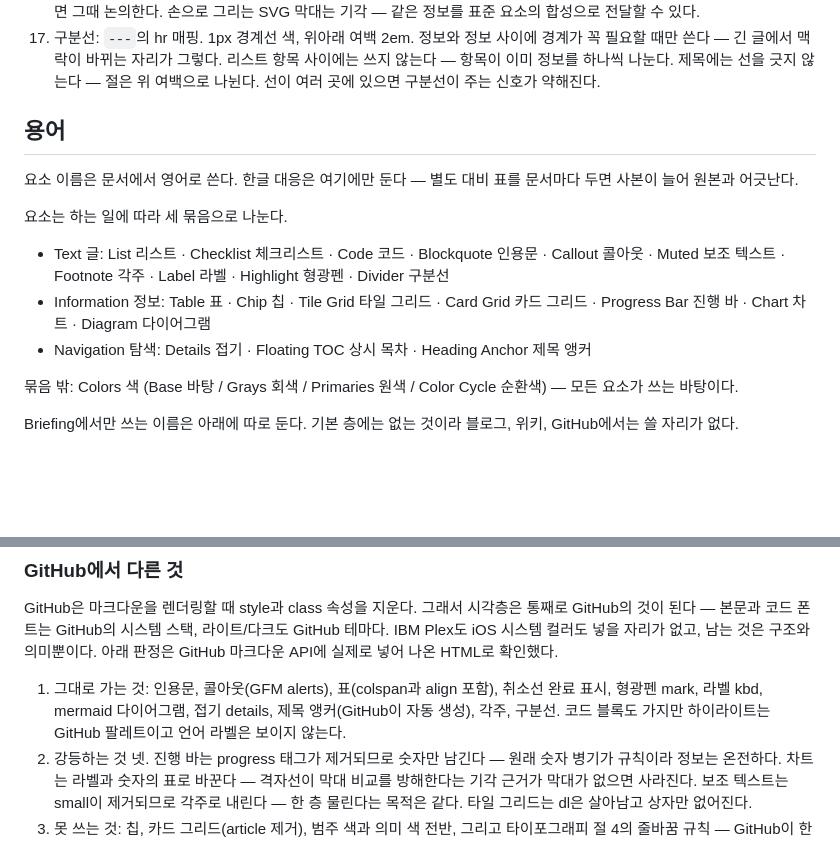
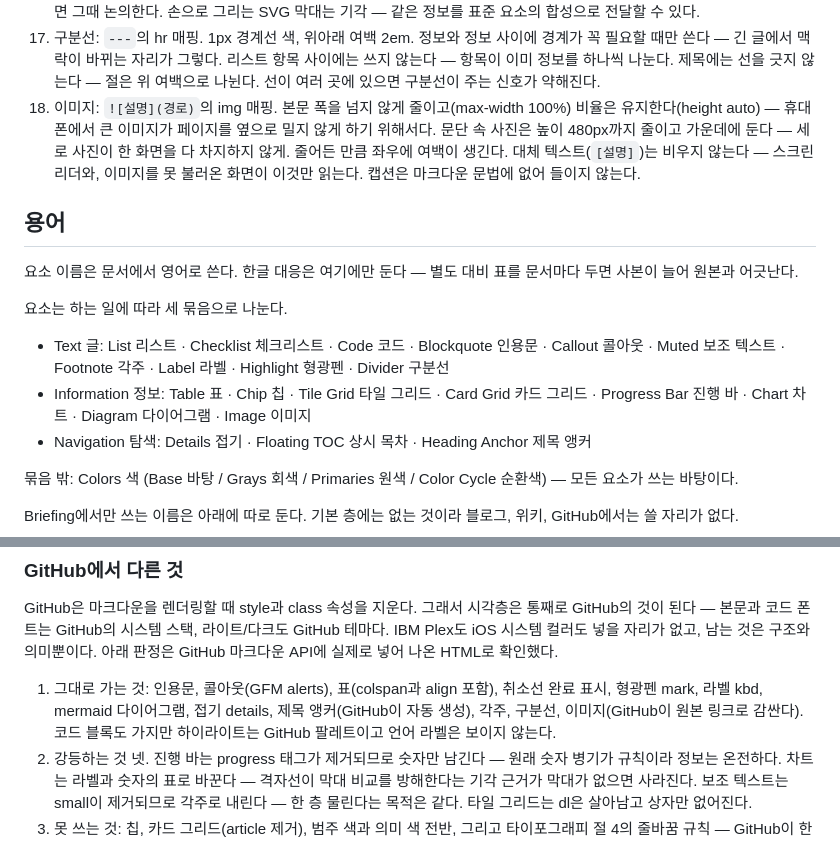
Before and after one commit to yoonkiwoong/plex-paper, a Markdown page: DESIGN.md, 2 parts joined by grey strips. GitHub-like rendering; blank space fills up the shorter version.

```diff
--- a/DESIGN.md
+++ b/DESIGN.md
@@ -72,6 +72,7 @@
 15. 다이어그램: 흐름·상태 전환은 mermaid 문법으로 작성한다 — 코어 표준은 아니지만 GitHub·GitLab·Notion·Obsidian이 지원하는 사실상 표준이고, 원문이 텍스트로 남아 미지원 뷰어에서는 소스가 보이는 우아한 강등이 된다. 그림으로 그리는 방식은 매체마다 다르다. 칸은 둥근 칸 문법 `A("초안")`으로 쓴다 — 설정 없이 모든 매체에서 같은 모양이 나온다. 곡률은 mermaid가 정한 값(11판 기준 5px)이고, 시스템 곡률(레이아웃 3)이 이 값을 따른다. 설정으로 곡률을 바꾸는 안은 기각 — 아티팩트와 GitHub에서는 뷰어가 그려 우리 설정이 닿지 않고, 다이어그램마다 설정을 붙이면 같은 설정이 문서마다 복사된다.
 16. 차트: 진행 바를 모은 것이 이 시스템의 차트다. 한 행이 "라벨 + 막대 + 숫자"이고 막대 길이는 최댓값 기준 비율. 마크업은 dl(dt 라벨, dd 막대, dd 값)이고, 라벨 길이가 달라도 막대 시작점이 맞도록 grid로 열을 정렬한다. 표는 쓰지 않는다 — 격자선이 막대 길이 비교를 방해한다. 제목은 위에 굵은 글자 + 단위는 보조 텍스트로. 여러 시리즈는 채움색을 소프트 톤 7의 배정 순서(색 절 5)로 바꿔 구분하고 범례를 병기한다. 시간 추세선·파이처럼 막대로 표현되지 않는 그림은 범위 밖 — 필요해지면 그때 논의한다. 손으로 그리는 SVG 막대는 기각 — 같은 정보를 표준 요소의 합성으로 전달할 수 있다.
 17. 구분선: `---`의 hr 매핑. 1px 경계선 색, 위아래 여백 2em. 정보와 정보 사이에 경계가 꼭 필요할 때만 쓴다 — 긴 글에서 맥락이 바뀌는 자리가 그렇다. 리스트 항목 사이에는 쓰지 않는다 — 항목이 이미 정보를 하나씩 나눈다. 제목에는 선을 긋지 않는다 — 절은 위 여백으로 나뉜다. 선이 여러 곳에 있으면 구분선이 주는 신호가 약해진다.
+18. 이미지: `![설명](경로)`의 img 매핑. 본문 폭을 넘지 않게 줄이고(max-width 100%) 비율은 유지한다(height auto) — 휴대폰에서 큰 이미지가 페이지를 옆으로 밀지 않게 하기 위해서다. 문단 속 사진은 높이 480px까지 줄이고 가운데에 둔다 — 세로 사진이 한 화면을 다 차지하지 않게. 줄어든 만큼 좌우에 여백이 생긴다. 대체 텍스트(`[설명]`)는 비우지 않는다 — 스크린리더와, 이미지를 못 불러온 화면이 이것만 읽는다. 캡션은 마크다운 문법에 없어 들이지 않는다.
 
 ## 용어
 
@@ -80,7 +81,7 @@
 요소는 하는 일에 따라 세 묶음으로 나눈다.
 
 - Text 글: List 리스트 · Checklist 체크리스트 · Code 코드 · Blockquote 인용문 · Callout 콜아웃 · Muted 보조 텍스트 · Footnote 각주 · Label 라벨 · Highlight 형광펜 · Divider 구분선
-- Information 정보: Table 표 · Chip 칩 · Tile Grid 타일 그리드 · Card Grid 카드 그리드 · Progress Bar 진행 바 · Chart 차트 · Diagram 다이어그램
+- Information 정보: Table 표 · Chip 칩 · Tile Grid 타일 그리드 · Card Grid 카드 그리드 · Progress Bar 진행 바 · Chart 차트 · Diagram 다이어그램 · Image 이미지
 - Navigation 탐색: Details 접기 · Floating TOC 상시 목차 · Heading Anchor 제목 앵커
 
 묶음 밖: Colors 색 (Base 바탕 / Grays 회색 / Primaries 원색 / Color Cycle 순환색) — 모든 요소가 쓰는 바탕이다.
@@ -133,7 +134,7 @@ JS는 띠를 만들고, 현재 장을 따라가고, 키와 휠로 넘기는 것
 
 GitHub은 마크다운을 렌더링할 때 style과 class 속성을 지운다. 그래서 시각층은 통째로 GitHub의 것이 된다 — 본문과 코드 폰트는 GitHub의 시스템 스택, 라이트/다크도 GitHub 테마다. IBM Plex도 iOS 시스템 컬러도 넣을 자리가 없고, 남는 것은 구조와 의미뿐이다. 아래 판정은 GitHub 마크다운 API에 실제로 넣어 나온 HTML로 확인했다.
 
-1. 그대로 가는 것: 인용문, 콜아웃(GFM alerts), 표(colspan과 align 포함), 취소선 완료 표시, 형광펜 mark, 라벨 kbd, mermaid 다이어그램, 접기 details, 제목 앵커(GitHub이 자동 생성), 각주, 구분선. 코드 블록도 가지만 하이라이트는 GitHub 팔레트이고 언어 라벨은 보이지 않는다.
+1. 그대로 가는 것: 인용문, 콜아웃(GFM alerts), 표(colspan과 align 포함), 취소선 완료 표시, 형광펜 mark, 라벨 kbd, mermaid 다이어그램, 접기 details, 제목 앵커(GitHub이 자동 생성), 각주, 구분선, 이미지(GitHub이 원본 링크로 감싼다). 코드 블록도 가지만 하이라이트는 GitHub 팔레트이고 언어 라벨은 보이지 않는다.
 2. 강등하는 것 넷. 진행 바는 progress 태그가 제거되므로 숫자만 남긴다 — 원래 숫자 병기가 규칙이라 정보는 온전하다. 차트는 라벨과 숫자의 표로 바꾼다 — 격자선이 막대 비교를 방해한다는 기각 근거가 막대가 없으면 사라진다. 보조 텍스트는 small이 제거되므로 각주로 내린다 — 한 층 물린다는 목적은 같다. 타일 그리드는 dl은 살아남고 상자만 없어진다.
 3. 못 쓰는 것: 칩, 카드 그리드(article 제거), 범주 색과 의미 색 전반, 그리고 타이포그래피 절 4의 줄바꿈 규칙 — GitHub이 한글을 음절 단위로 끊는 것을 막을 방법이 없다. 칩을 shields.io 배지 이미지로 대신하는 안은 기각 — 외부 의존이라 기조 3에 걸린다.
 4. 원칙을 지킨 요소가 거의 다 통과하는 것은 우연이 아니다. GitHub의 필터가 걸러내는 것이 임의 class와 인라인 style, 비표준 확장이라, 문서 요소 절의 원칙 둘과 같은 방향을 본다. 예외로 인정했던 칩이 가장 먼저 떨어지는 것도 그래서다.
```
Also changed, not shown: ELEMENTS.md (+10 -0 lines), images/toby.jpg (added), 1 other file.
